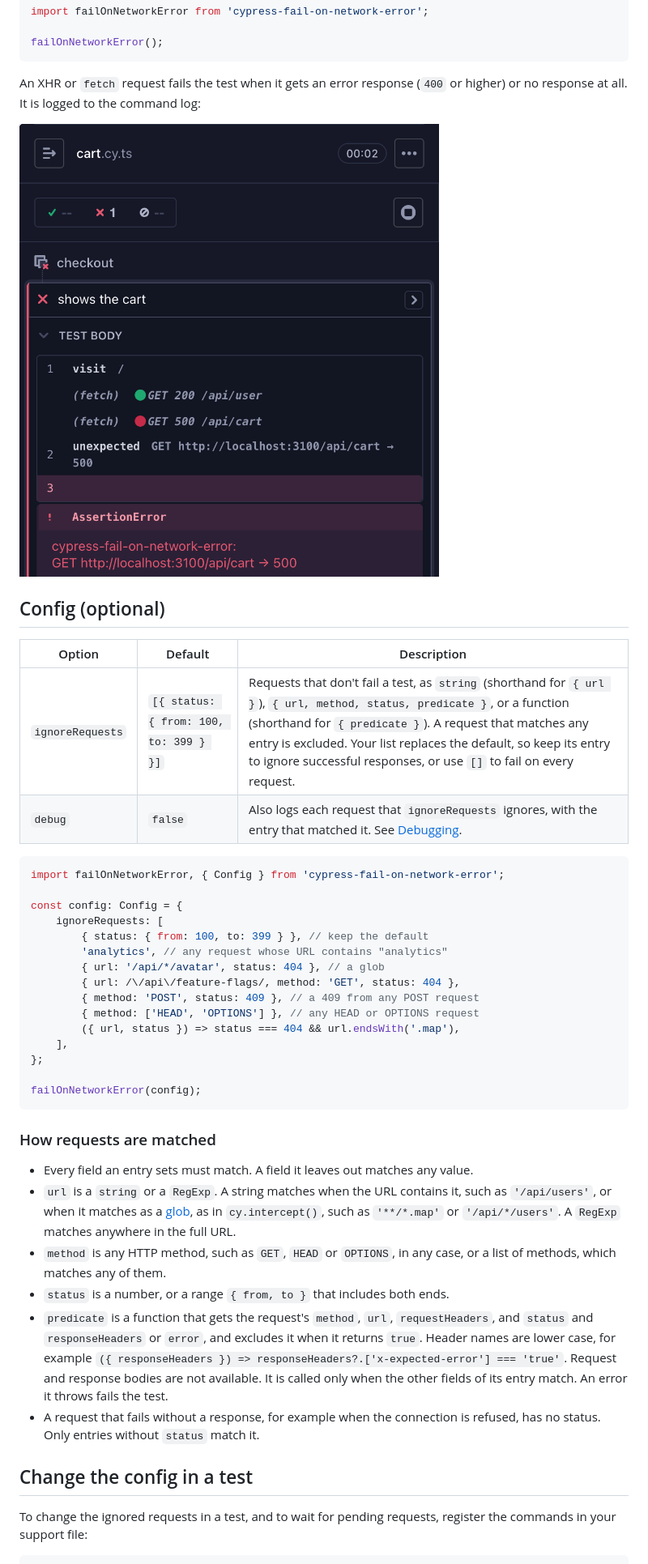
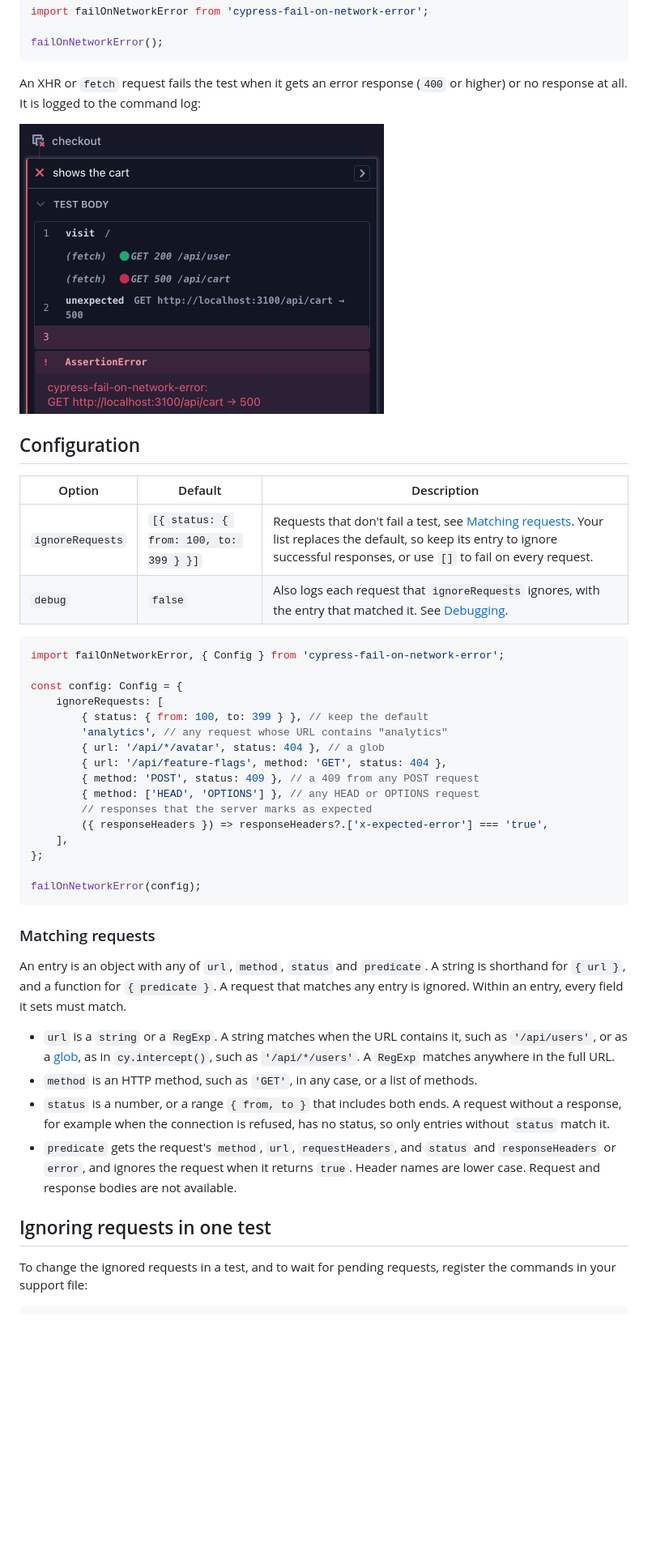
Before and after one commit to nils-hoyer/cypress-fail-on-network-error, a Markdown page: README.md, the part around one of its changes. Shown at 81% size. Drawn GitHub-style; pictures changed too: docs/commandLog.png; blank space fills up the shorter version.

````diff
--- a/README.md
+++ b/README.md
@@ -26,13 +26,13 @@ failOnNetworkError();
 
 An XHR or `fetch` request fails the test when it gets an error response (`400` or higher) or no response at all. It is logged to the command log:
 
-![An unexpected request in the Cypress command log and the failed test's error](./docs/commandLog.png)
+<img src="./docs/commandLog.png" width="450" alt="An unexpected request in the Cypress command log and the failed test's error">
 
-## Config (optional)
+## Configuration
 
 | Option           | Default | Description |
 | ---------------- | ------- | ----------- |
-| `ignoreRequests` | `[{ status: { from: 100, to: 399 } }]` | Requests that don't fail a test, as `string` (shorthand for `{ url }`), `{ url, method, status, predicate }`, or a function (shorthand for `{ predicate }`). A request that matches any entry is excluded. Your list replaces the default, so keep its entry to ignore successful responses, or use `[]` to fail on every request. |
+| `ignoreRequests` | `[{ status: { from: 100, to: 399 } }]` | Requests that don't fail a test, see [Matching requests](#matching-requests). Your list replaces the default, so keep its entry to ignore successful responses, or use `[]` to fail on every request. |
 | `debug` | `false` | Also logs each request that `ignoreRequests` ignores, with the entry that matched it. See [Debugging](#debugging). |
 
 ```ts
@@ -43,26 +43,27 @@ const config: Config = {
         { status: { from: 100, to: 399 } }, // keep the default
         'analytics', // any request whose URL contains "analytics"
         { url: '/api/*/avatar', status: 404 }, // a glob
-        { url: /\/api\/feature-flags/, method: 'GET', status: 404 },
+        { url: '/api/feature-flags', method: 'GET', status: 404 },
         { method: 'POST', status: 409 }, // a 409 from any POST request
         { method: ['HEAD', 'OPTIONS'] }, // any HEAD or OPTIONS request
-        ({ url, status }) => status === 404 && url.endsWith('.map'),
+        // responses that the server marks as expected
+        ({ responseHeaders }) => responseHeaders?.['x-expected-error'] === 'true',
     ],
 };
 
 failOnNetworkError(config);
 ```
 
-### How requests are matched
+### Matching requests
 
-- Every field an entry sets must match. A field it leaves out matches any value.
-- `url` is a `string` or a `RegExp`. A string matches when the URL contains it, such as `'/api/users'`, or when it matches as a [glob](https://on.cypress.io/minimatch), as in `cy.intercept()`, such as `'**/*.map'` or `'/api/*/users'`. A `RegExp` matches anywhere in the full URL.
-- `method` is any HTTP method, such as `GET`, `HEAD` or `OPTIONS`, in any case, or a list of methods, which matches any of them.
-- `status` is a number, or a range `{ from, to }` that includes both ends.
-- `predicate` is a function that gets the request's `method`, `url`, `requestHeaders`, and `status` and `responseHeaders` or `error`, and excludes it when it returns `true`. Header names are lower case, for example `({ responseHeaders }) => responseHeaders?.['x-expected-error'] === 'true'`. Request and response bodies are not available. It is called only when the other fields of its entry match. An error it throws fails the test.
-- A request that fails without a response, for example when the connection is refused, has no status. Only entries without `status` match it.
+An entry is an object with any of `url`, `method`, `status` and `predicate`. A string is shorthand for `{ url }`, and a function for `{ predicate }`. A request that matches any entry is ignored. Within an entry, every field it sets must match.
 
-## Change the config in a test
+- `url` is a `string` or a `RegExp`. A string matches when the URL contains it, such as `'/api/users'`, or as a [glob](https://on.cypress.io/minimatch), as in `cy.intercept()`, such as `'/api/*/users'`. A `RegExp` matches anywhere in the full URL.
+- `method` is an HTTP method, such as `'GET'`, in any case, or a list of methods.
+- `status` is a number, or a range `{ from, to }` that includes both ends. A request without a response, for example when the connection is refused, has no status, so only entries without `status` match it.
+- `predicate` gets the request's `method`, `url`, `requestHeaders`, and `status` and `responseHeaders` or `error`, and ignores the request when it returns `true`. Header names are lower case. Request and response bodies are not available.
+
+## Ignoring requests in one test
 
 To change the ignored requests in a test, and to wait for pending requests, register the commands in your support file:
 
````
Also changed, not shown: other parts of README.md (+9 -13 lines), .github/copilot-instructions.md (+2 -1 lines), CONTRIBUTING.md (added, +7 -0 lines), docs/debugTrue.png.
